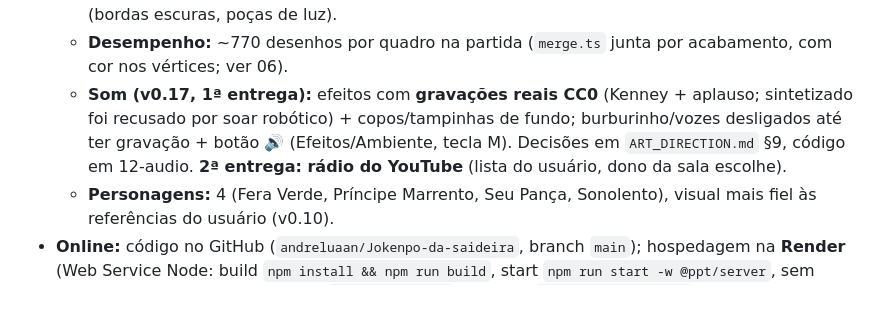
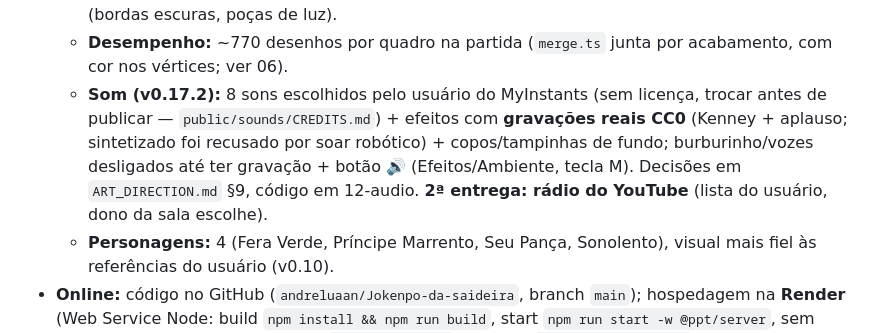
Before and after one commit to andreluaan/Jokenpo-da-saideira, a Markdown page: CLAUDE.md, the part around the change. Rendered like a GitHub page; blank space fills up the shorter version.

```diff
--- a/CLAUDE.md
+++ b/CLAUDE.md
@@ -22,7 +22,7 @@ só tem uma gelada no freezer e **quem fica de pé por último leva a cerveja**.
     (`three/playersCorner3d.ts`: toalha xadrez, cerveja na mesa, engradados de banquinho, varal de lâmpadas; nome só no hover no menu),
     estradinha desviada, muitas árvores, quintal com bar/torcida/cachorros/picape. Luz com profundidade (bordas escuras, poças de luz).
   - **Desempenho:** ~770 desenhos por quadro na partida (`merge.ts` junta por acabamento, com cor nos vértices; ver 06).
-  - **Som (v0.17, 1ª entrega):** efeitos com **gravações reais CC0** (Kenney + aplauso; sintetizado foi recusado por soar robótico) + copos/tampinhas de fundo; burburinho/vozes desligados até ter gravação + botão 🔊 (Efeitos/Ambiente, tecla M). Decisões em `ART_DIRECTION.md` §9, código em 12-audio. **2ª entrega: rádio do YouTube** (lista do usuário, dono da sala escolhe).
+  - **Som (v0.17.2):** 8 sons escolhidos pelo usuário do MyInstants (sem licença, trocar antes de publicar — `public/sounds/CREDITS.md`) + efeitos com **gravações reais CC0** (Kenney + aplauso; sintetizado foi recusado por soar robótico) + copos/tampinhas de fundo; burburinho/vozes desligados até ter gravação + botão 🔊 (Efeitos/Ambiente, tecla M). Decisões em `ART_DIRECTION.md` §9, código em 12-audio. **2ª entrega: rádio do YouTube** (lista do usuário, dono da sala escolhe).
   - **Personagens:** 4 (Fera Verde, Príncipe Marrento, Seu Pança, Sonolento), visual mais fiel às referências do usuário (v0.10).
 - **Online:** código no GitHub (`andreluaan/Jokenpo-da-saideira`, branch `main`); hospedagem na **Render** (Web Service Node:
   build `npm install && npm run build`, start `npm run start -w @ppt/server`, sem variáveis obrigatórias — opcional `NODE_VERSION=22`;
```
Also changed, not shown: docs/CHANGELOG.md (+5 -0 lines), docs/tech/12-audio.md (+4 -3 lines).
